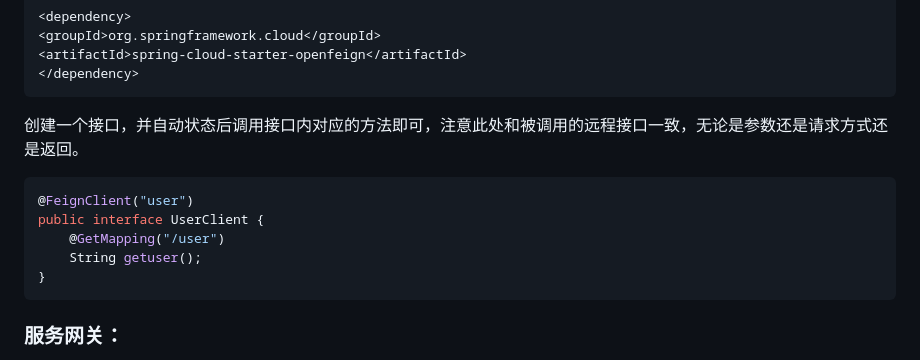
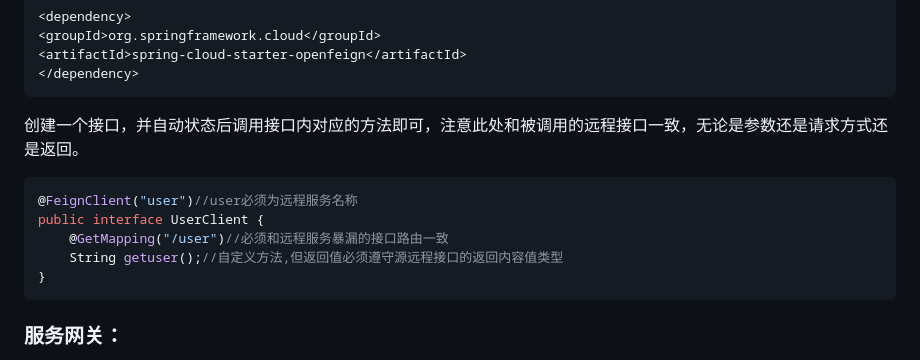
Before and after one commit to minknown/know, a Markdown page: cloud.md, the part around the change. GitHub-like rendering.

`````diff
--- a/cloud.md
+++ b/cloud.md
@@ -91,10 +91,10 @@ eureka.client.service-url.defaultZone=http://127.0.0.01:10086/eureka/
 ````
 创建一个接口，并自动状态后调用接口内对应的方法即可，注意此处和被调用的远程接口一致，无论是参数还是请求方式还是返回。
 ````java
-@FeignClient("user")
+@FeignClient("user")//user必须为远程服务名称
 public interface UserClient {
-    @GetMapping("/user")
-    String getuser();
+    @GetMapping("/user")//必须和远程服务暴漏的接口路由一致
+    String getuser();//自定义方法,但返回值必须遵守源远程接口的返回内容值类型
 }
 ````
 
`````
